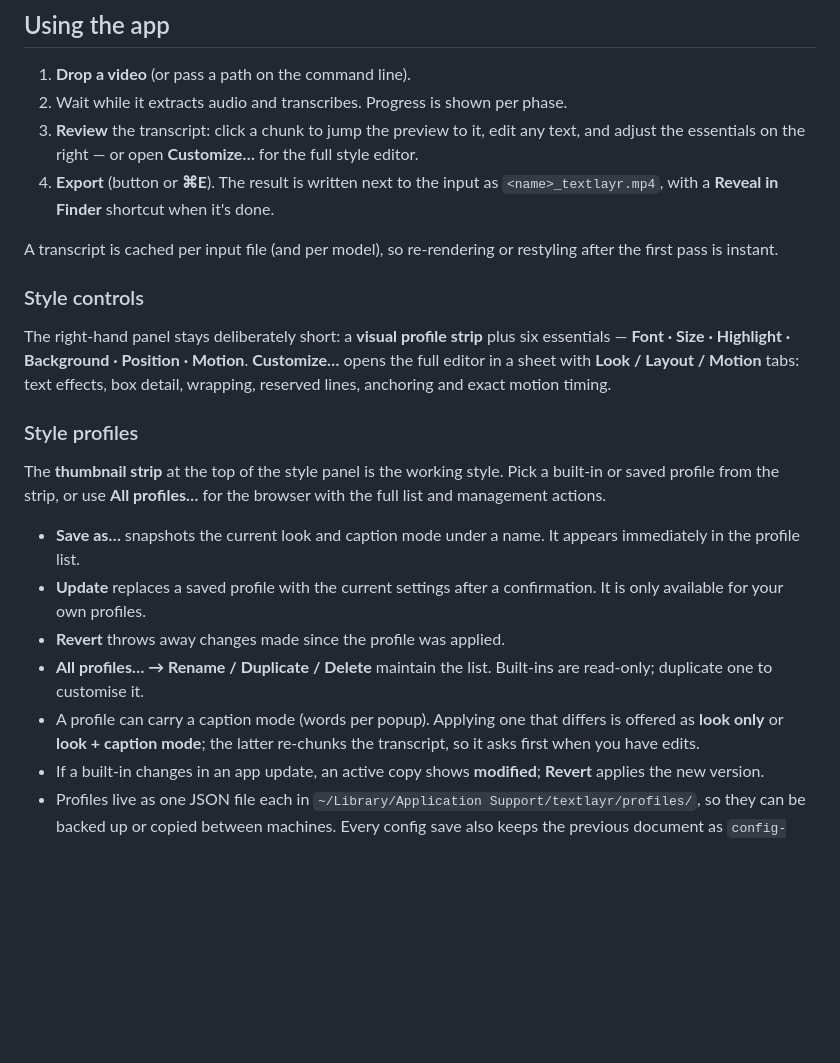
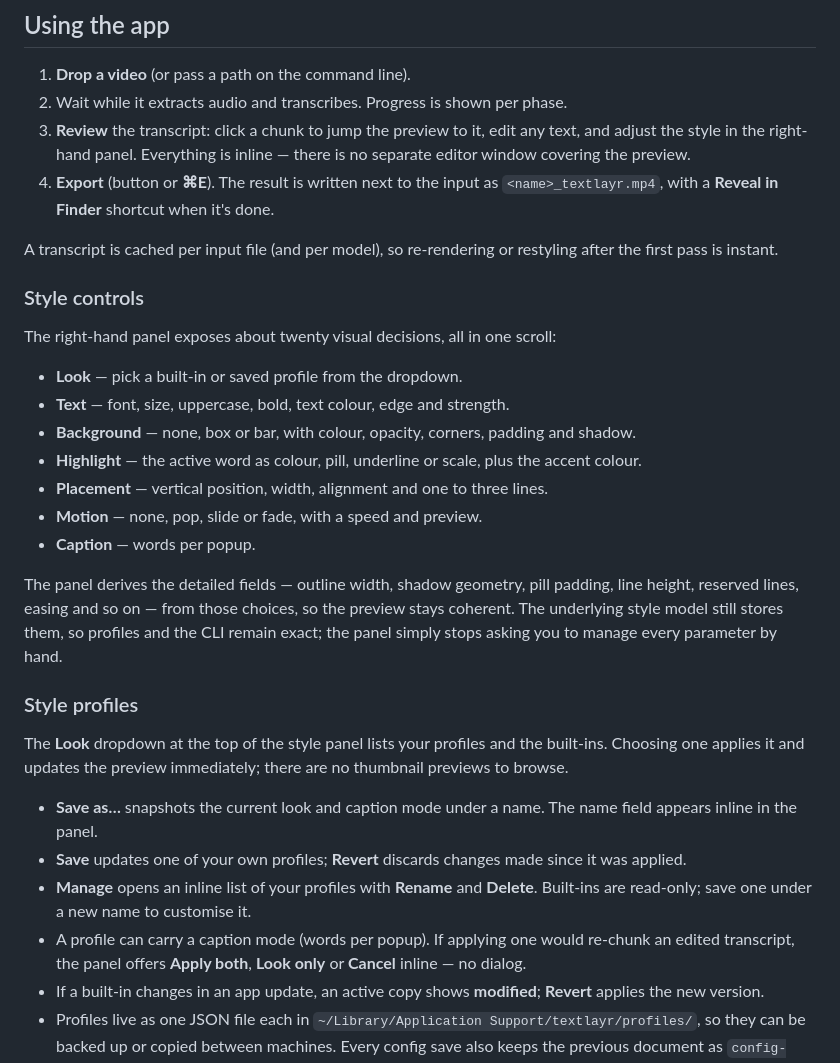
Before and after one commit to PaulBuitenhuis/TextLayr, a Markdown page: README.md, the part around one of its changes. GitHub-like rendering; blank space fills up the shorter version.

```diff
--- a/README.md
+++ b/README.md
@@ -183,8 +184,8 @@ Prefer the terminal? The GUI install doesn't put `textlayr` on your `PATH` — s
 1. **Drop a video** (or pass a path on the command line).
 2. Wait while it extracts audio and transcribes. Progress is shown per phase.
 3. **Review** the transcript: click a chunk to jump the preview to it, edit any
-   text, and adjust the essentials on the right — or open **Customize…** for the
-   full style editor.
+   text, and adjust the style in the right-hand panel. Everything is inline —
+   there is no separate editor window covering the preview.
 4. **Export** (button or **⌘E**). The result is written next to the input as
    `<name>_textlayr.mp4`, with a **Reveal in Finder** shortcut when it's done.
 
@@ -193,28 +194,39 @@ restyling after the first pass is instant.
 
 ### Style controls
 
-The right-hand panel stays deliberately short: a **visual profile strip** plus
-six essentials — **Font · Size · Highlight · Background · Position · Motion**.
-**Customize…** opens the full editor in a sheet with **Look / Layout / Motion**
-tabs: text effects, box detail, wrapping, reserved lines, anchoring and exact
-motion timing.
+The right-hand panel exposes about twenty visual decisions, all in one scroll:
+
+- **Look** — pick a built-in or saved profile from the dropdown.
+- **Text** — font, size, uppercase, bold, text colour, edge and strength.
+- **Background** — none, box or bar, with colour, opacity, corners, padding and
+  shadow.
+- **Highlight** — the active word as colour, pill, underline or scale, plus the
+  accent colour.
+- **Placement** — vertical position, width, alignment and one to three lines.
+- **Motion** — none, pop, slide or fade, with a speed and preview.
+- **Caption** — words per popup.
+
+The panel derives the detailed fields — outline width, shadow geometry, pill
+padding, line height, reserved lines, easing and so on — from those choices, so
+the preview stays coherent. The underlying style model still stores them, so
+profiles and the CLI remain exact; the panel simply stops asking you to manage
+every parameter by hand.
 
 ### Style profiles
 
-The **thumbnail strip** at the top of the style panel is the working style. Pick
-a built-in or saved profile from the strip, or use **All profiles…** for the
-browser with the full list and management actions.
+The **Look** dropdown at the top of the style panel lists your profiles and the
+built-ins. Choosing one applies it and updates the preview immediately; there
+are no thumbnail previews to browse.
 
-- **Save as…** snapshots the current look and caption mode under a name. It
-  appears immediately in the profile list.
-- **Update** replaces a saved profile with the current settings after a
-  confirmation. It is only available for your own profiles.
-- **Revert** throws away changes made since the profile was applied.
-- **All profiles… → Rename / Duplicate / Delete** maintain the list. Built-ins
-  are read-only; duplicate one to customise it.
-- A profile can carry a caption mode (words per popup). Applying one that
-  differs is offered as **look only** or **look + caption mode**; the latter
-  re-chunks the transcript, so it asks first when you have edits.
+- **Save as…** snapshots the current look and caption mode under a name. The
+  name field appears inline in the panel.
+- **Save** updates one of your own profiles; **Revert** discards changes made
+  since it was applied.
+- **Manage** opens an inline list of your profiles with **Rename** and **Delete**.
+  Built-ins are read-only; save one under a new name to customise it.
+- A profile can carry a caption mode (words per popup). If applying one would
+  re-chunk an edited transcript, the panel offers **Apply both**, **Look only**
+  or **Cancel** inline — no dialog.
 - If a built-in changes in an app update, an active copy shows **modified**;
   **Revert** applies the new version.
 - Profiles live as one JSON file each in
```
Also changed, not shown: other parts of README.md (+15 -14 lines), CHANGELOG.md (+31 -22 lines), docs/screenshots/overview.jpg, 9 other files.
